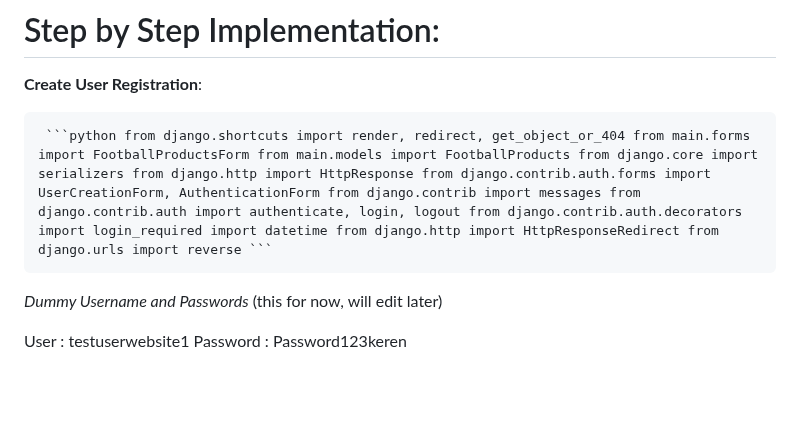
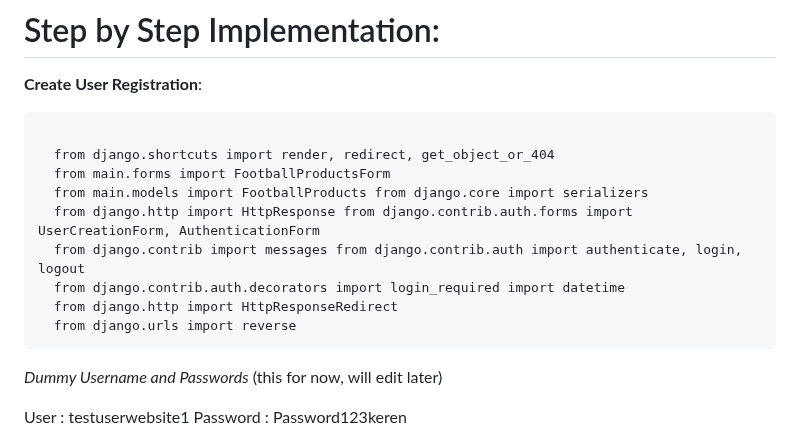
Before and after one commit to sultanadika/football-shop, a Markdown page: README.md, the part around the change. Drawn GitHub-style; blank space fills up the shorter version.

````diff
--- a/README.md
+++ b/README.md
@@ -423,7 +423,16 @@ __How Django Handles Cookie Security:__
 # Step by Step Implementation:
 
 __Create User Registration__:
-<pre> ```python from django.shortcuts import render, redirect, get_object_or_404 from main.forms import FootballProductsForm from main.models import FootballProducts from django.core import serializers from django.http import HttpResponse from django.contrib.auth.forms import UserCreationForm, AuthenticationForm from django.contrib import messages from django.contrib.auth import authenticate, login, logout from django.contrib.auth.decorators import login_required import datetime from django.http import HttpResponseRedirect from django.urls import reverse ``` </pre>
+<pre>
+  from django.shortcuts import render, redirect, get_object_or_404
+  from main.forms import FootballProductsForm
+  from main.models import FootballProducts from django.core import serializers
+  from django.http import HttpResponse from django.contrib.auth.forms import UserCreationForm, AuthenticationForm
+  from django.contrib import messages from django.contrib.auth import authenticate, login, logout
+  from django.contrib.auth.decorators import login_required import datetime
+  from django.http import HttpResponseRedirect
+  from django.urls import reverse
+</pre>
 
 _Dummy Username and Passwords_ (this for now, will edit later)
 
````
